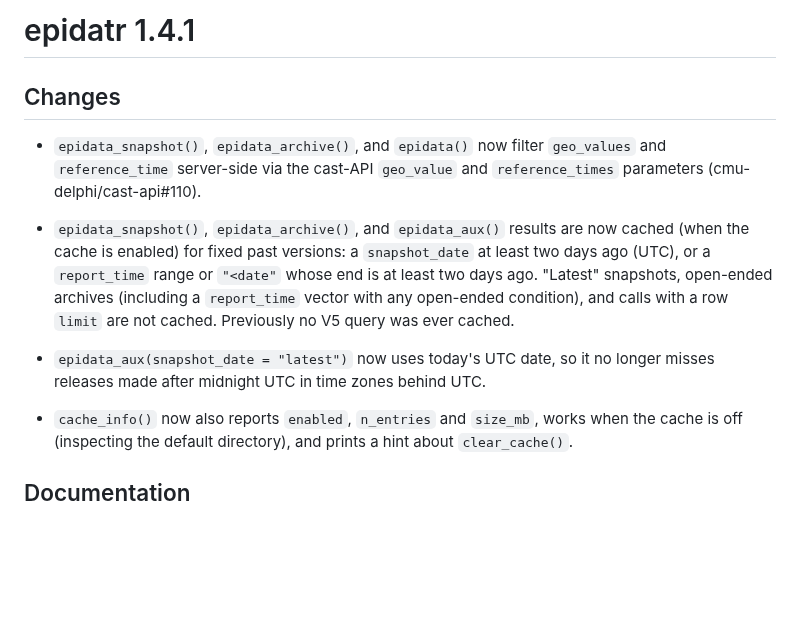
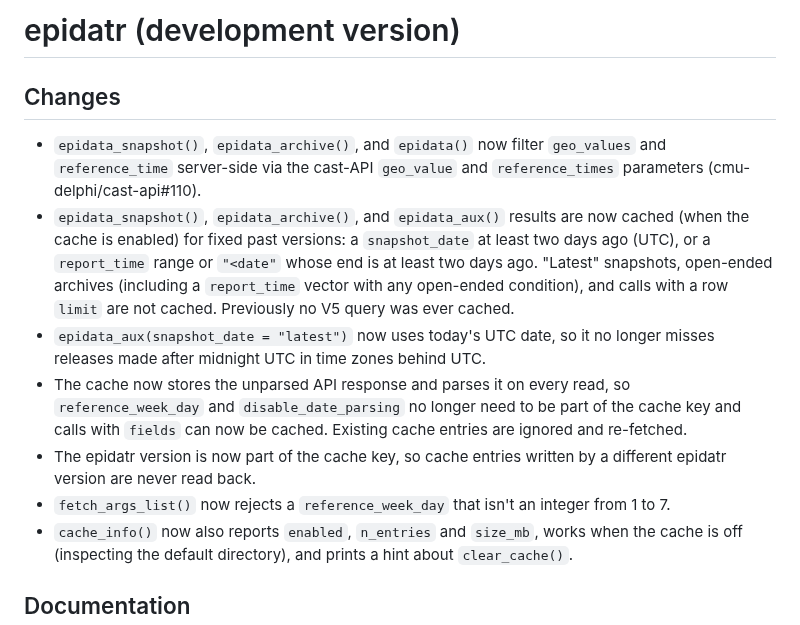
Before and after one commit to cmu-delphi/epidatr, a Markdown page: NEWS.md, the part around the change. Rendered like a GitHub page; blank space fills up the shorter version.

Commit message:
docs: collect unreleased NEWS under the development version

```diff
--- a/NEWS.md
+++ b/NEWS.md
@@ -1,4 +1,4 @@
-# epidatr 1.4.1
+# epidatr (development version)
 
 ## Changes
 
@@ -13,7 +13,14 @@
   with a row `limit` are not cached. Previously no V5 query was ever cached.
 - `epidata_aux(snapshot_date = "latest")` now uses today's UTC date, so it no
   longer misses releases made after midnight UTC in time zones behind UTC.
-
+- The cache now stores the unparsed API response and parses it on every read,
+  so `reference_week_day` and `disable_date_parsing` no longer need to be part
+  of the cache key and calls with `fields` can now be cached. Existing cache
+  entries are ignored and re-fetched.
+- The epidatr version is now part of the cache key, so cache entries written by
+  a different epidatr version are never read back.
+- `fetch_args_list()` now rejects a `reference_week_day` that isn't an integer
+  from 1 to 7.
 - `cache_info()` now also reports `enabled`, `n_entries` and `size_mb`, works when
   the cache is off (inspecting the default directory), and prints a hint about
   `clear_cache()`.
```
